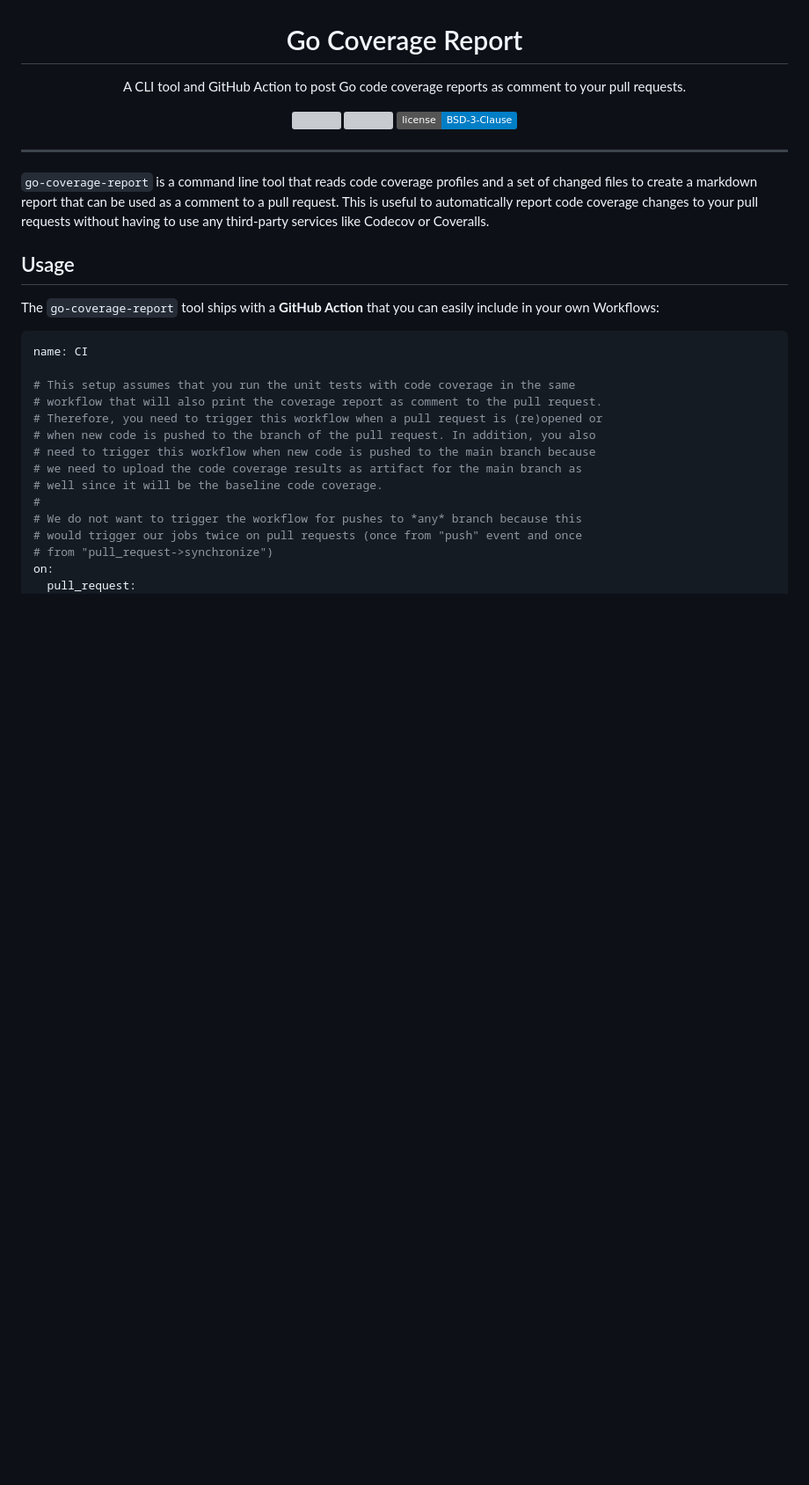
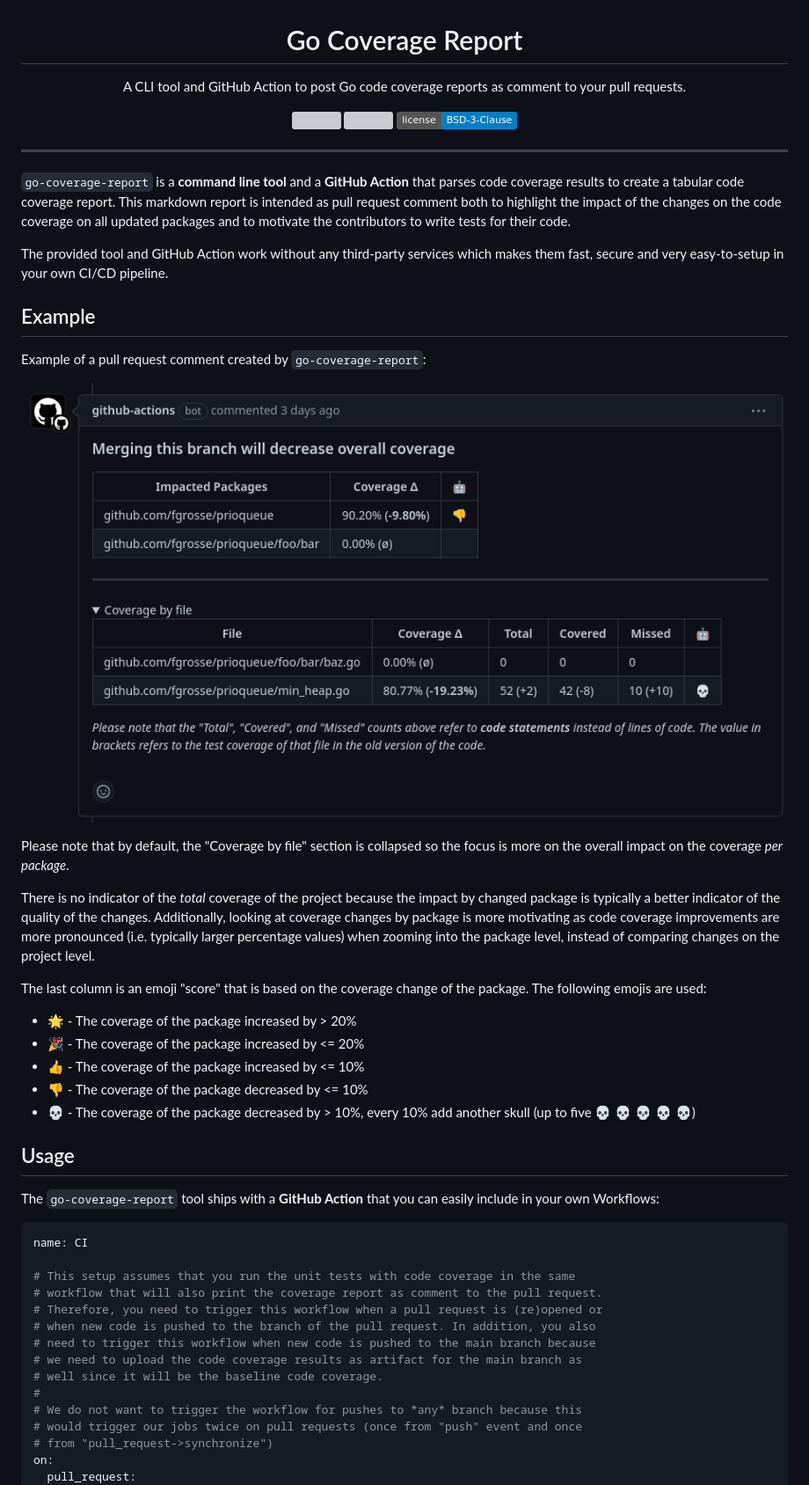
Before and after one commit to fgrosse/go-coverage-report, a Markdown page: README.md, the part around the change. Shown at 88% size. Rendered like a GitHub page; pictures changed too: screenshot.png (added); badges without logos; blank space fills up the shorter version; grey boxes are pictures that could not be loaded.

Commit message:
Add more description about what this tool does

```diff
--- a/README.md
+++ b/README.md
@@ -8,11 +8,37 @@
 
 ---
 
-`go-coverage-report` is a command line tool that reads code coverage profiles
-and a set of changed files to create a markdown report that can be used as a
-comment to a pull request. This is useful to automatically report code coverage
-changes to your pull requests without having to use any third-party services
-like Codecov or Coveralls.
+`go-coverage-report` is a **command line tool** and a **GitHub Action** that
+parses code coverage results to create a tabular code coverage report. This
+markdown report is intended as pull request comment both to highlight the
+impact of the changes on the code coverage on all updated packages and to
+motivate the contributors to write tests for their code.
+
+The provided tool and GitHub Action work without any third-party services
+which makes them fast, secure and very easy-to-setup in your own CI/CD pipeline.
+
+## Example
+
+Example of a pull request comment created by `go-coverage-report`:
+
+![Example of a pull request comment created by go-coverage-report](screenshot.png)
+
+Please note that by default, the "Coverage by file" section is collapsed so the focus
+is more on the overall impact on the coverage _per package_.
+
+There is no indicator of the _total_ coverage of the project because the impact by
+changed package is typically a better indicator of the quality of the changes.
+Additionally, looking at coverage changes by package is more motivating as code coverage improvements are more pronounced (i.e. typically larger percentage values) when zooming
+into the package level, instead of comparing changes on the project level.
+
+The last column is an emoji "score" that is based on the coverage change of the package.
+The following emojis are used:
+
+* :star2: - The coverage of the package increased by > 20%
+* :tada: - The coverage of the package increased by <= 20%
+* :thumbsup: - The coverage of the package increased by <= 10%
+* :thumbsdown: - The coverage of the package decreased by <= 10%
+* :skull: - The coverage of the package decreased by > 10%, every 10% add another skull (up to five :skull: :skull: :skull: :skull: :skull:)
 
 ## Usage
 
```
